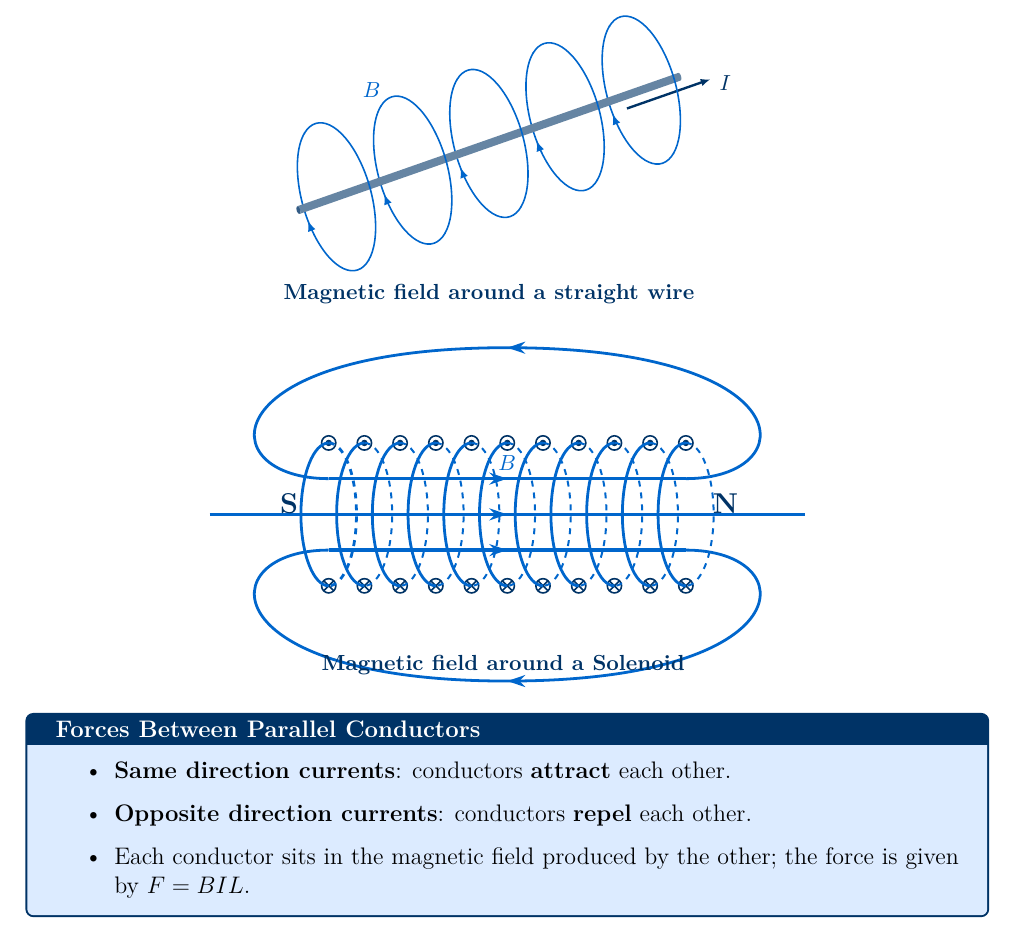
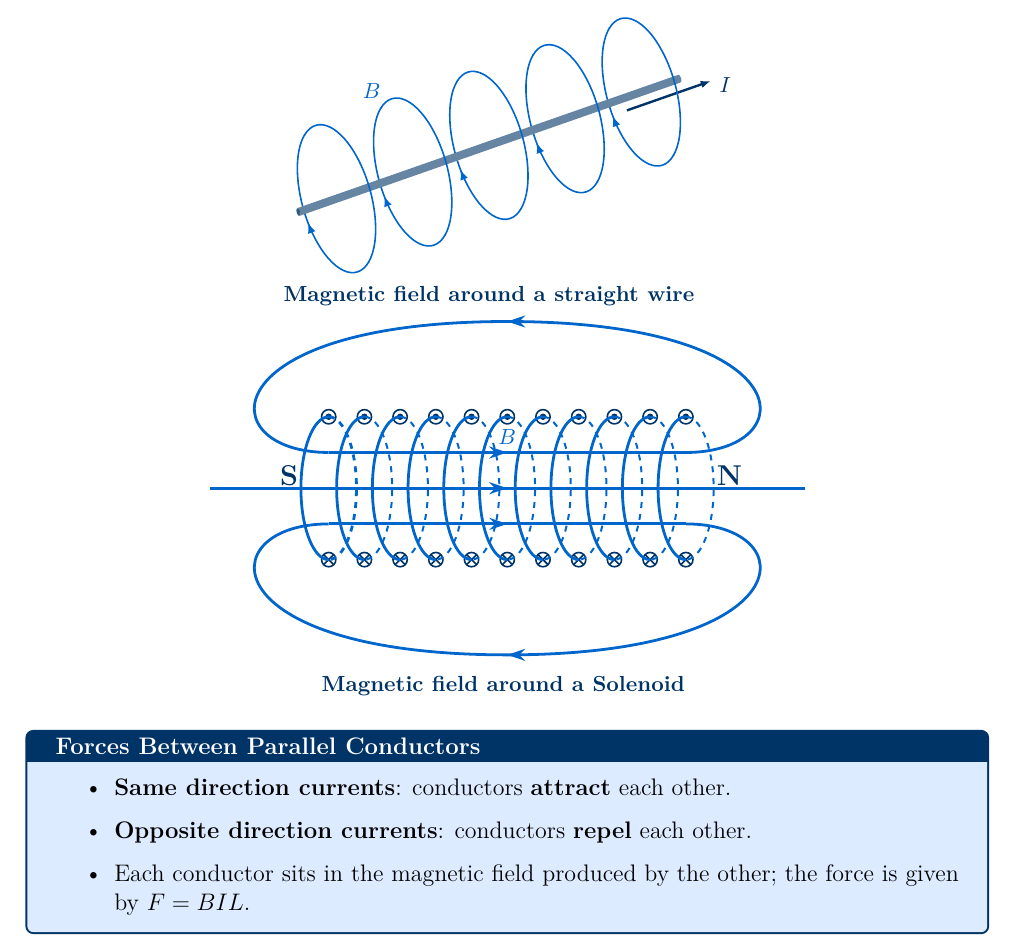
Before and after one commit to sirioq/CIE-A-level-Revision-Guide, a LaTeX document (topic_20/topic_20_standalone.tex, which reads topic_20/topic_20.tex): part of page 5 of 12, cut so that both start at the same text. Compiled offline with pdfLaTeX.

Commit message:
Update topic_20.tex

```diff
--- a/topic_20/topic_20.tex
+++ b/topic_20/topic_20.tex
@@ -146,6 +146,8 @@ $$qE = BQv \quad \Rightarrow \quad v = \frac{E}{B}$$
 \end{itemize}
 \end{keybox}
 
+\vspace{1.2em}
+
 \begin{center}
 % 3D wire with circular B field loops
 \begin{tikzpicture}[scale=1.4,
@@ -271,14 +273,14 @@ $$qE = BQv \quad \Rightarrow \quad v = \frac{E}{B}$$
     .. (\xstart, -0.45);
 
   % ── N and S pole labels ────────────────────────────────────
-  \node[darkblue, font=\large\bfseries] at (\xend+0.5, .13) {N};
-  \node[darkblue, font=\large\bfseries] at (\xstart-.5, .13) {S};
+  \node[darkblue, font=\large\bfseries] at (\xend+0.55, .15) {N};
+  \node[darkblue, font=\large\bfseries] at (\xstart-.5, .15) {S};
 
   % ── B label ───────────────────────────────────────────────
   \node[midblue, font=\small\bfseries] at (\xmid, 0.65) {$B$};
 
    % Caption
-  \node[darkblue, font=\small\bfseries] at (2.2,-1.9,0) {Magnetic field around a Solenoid};
+  \node[darkblue, font=\small\bfseries] at (2.2,-2.5,0) {Magnetic field around a Solenoid};
 
 \end{tikzpicture}
 \end{center}
```
Also changed, not shown: topic_20/topic_20.tex (2 more changed lines).
